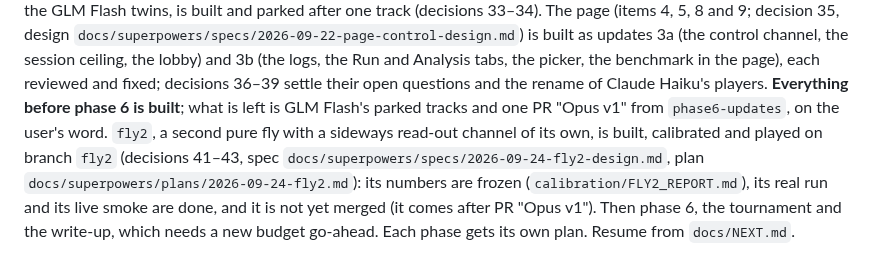
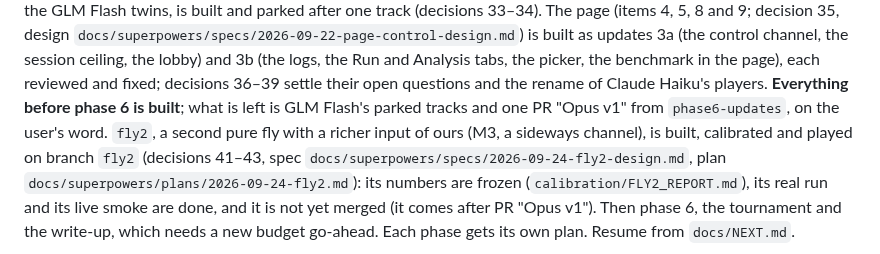
Before and after one commit to zack-maz/brain-runners, a Markdown page: CLAUDE.md, the part around the change. GitHub-like rendering.

```diff
--- a/CLAUDE.md
+++ b/CLAUDE.md
@@ -49,7 +49,7 @@ built and parked after one track (decisions 33–34). The page (items 4, 5, 8 an
 ceiling, the lobby) and 3b (the logs, the Run and Analysis tabs, the picker, the benchmark in the page), each
 reviewed and fixed; decisions 36–39 settle their open questions and the rename of Claude Haiku's players.
 **Everything before phase 6 is built**; what is left is GLM Flash's parked tracks and one PR "Opus v1" from
-`phase6-updates`, on the user's word. `fly2`, a second pure fly with a sideways read-out channel of its own, is
+`phase6-updates`, on the user's word. `fly2`, a second pure fly with a richer input of ours (M3, a sideways channel), is
 built, calibrated and played on branch `fly2` (decisions 41–43, spec
 `docs/superpowers/specs/2026-09-24-fly2-design.md`, plan `docs/superpowers/plans/2026-09-24-fly2.md`): its numbers
 are frozen (`calibration/FLY2_REPORT.md`), its real run and its live smoke are done, and it is not yet merged (it
```
Also changed, not shown: docs/NEXT.md (+2 -2 lines).
